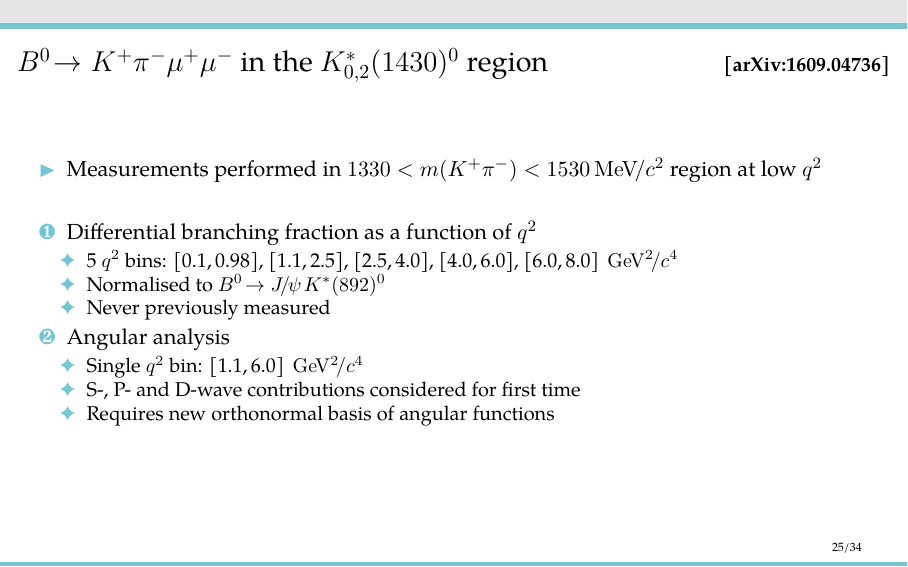
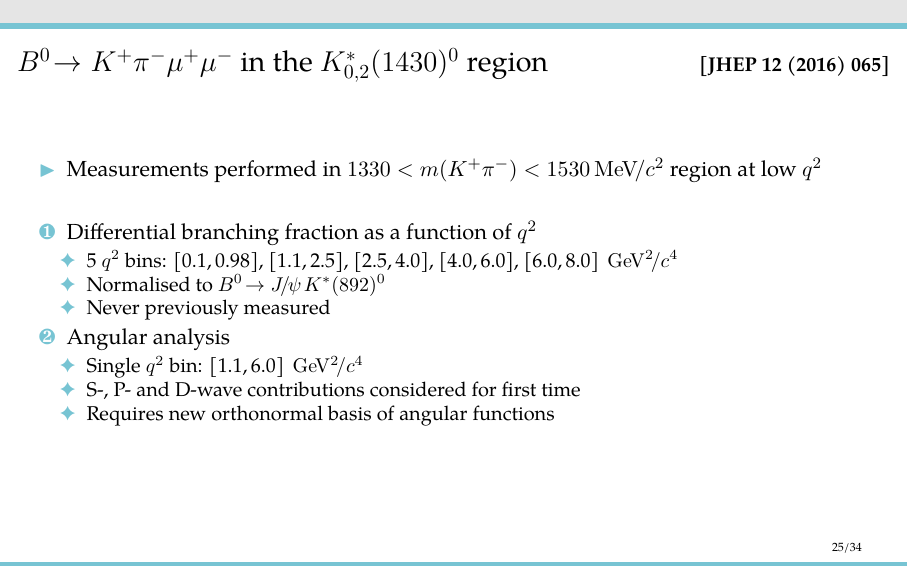
Before and after one commit to espenbowen/phd-defense, LaTeX slides (defense.tex): page 25 of 49. Compiled offline with pdfLaTeX.

Commit message:
add JHEP reference

```diff
--- a/defense.tex
+++ b/defense.tex
@@ -1024,7 +1024,7 @@
 %%%%%%%%%%%%%%%%%%%%%%%%%%%%%%%%%%%%%%%%%%%%%%%%%%%%%%%%%%%%%%%%%
 %Slide
 %%%%%%%%%%%%%%%%%%%%%%%%%%%%%%%%%%%%%%%%%%%%%%%%%%%%%%%%%%%%%%%%%
-\begin{frame}{\BdToKpimm in the \Kstarfourteenthirty region \hspace{0pt plus 1 filll} {\small \bf \textcolor{black}{[arXiv:1609.04736]}}}
+\begin{frame}{\BdToKpimm in the \Kstarfourteenthirty region \hspace{0pt plus 1 filll} {\small \bf \textcolor{black}{[JHEP 12 (2016) 065]}}}
 \begin{itemize}
 \item Analyses of \BdToKpimm at \lhcb have focused on the \KstP
 \item Region of \mkpi $\sim$1430\mevcc contains contributions from $K^\ast(1410)^0$, $K^\ast_0(1430)^0$ and $K^\ast_2(1430)^0$
@@ -1047,7 +1047,7 @@
 %%%%%%%%%%%%%%%%%%%%%%%%%%%%%%%%%%%%%%%%%%%%%%%%%%%%%%%%%%%%%%%%%
 %Slide
 %%%%%%%%%%%%%%%%%%%%%%%%%%%%%%%%%%%%%%%%%%%%%%%%%%%%%%%%%%%%%%%%%
-\begin{frame}{\BdToKpimm in the \Kstarfourteenthirty region \hspace{0pt plus 1 filll} {\small \bf \textcolor{black}{[arXiv:1609.04736]}}}
+\begin{frame}{\BdToKpimm in the \Kstarfourteenthirty region \hspace{0pt plus 1 filll} {\small \bf \textcolor{black}{[JHEP 12 (2016) 065]}}}
 \begin{itemize}
 \item[$\blacktriangleright$] Measurements performed in $1330<\mkpi<1530\mevcc$ region at low \qsq
 \item[]
```
